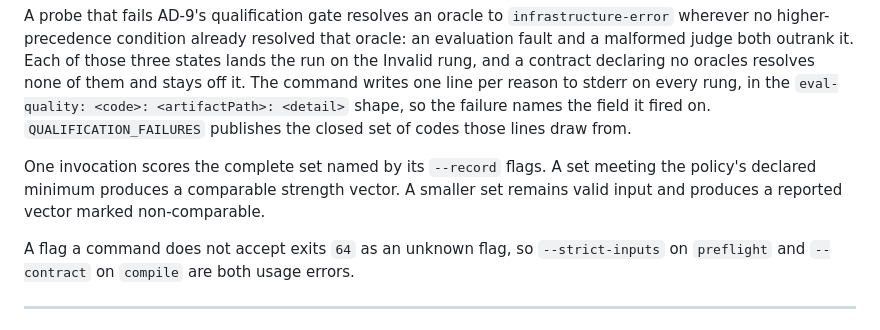
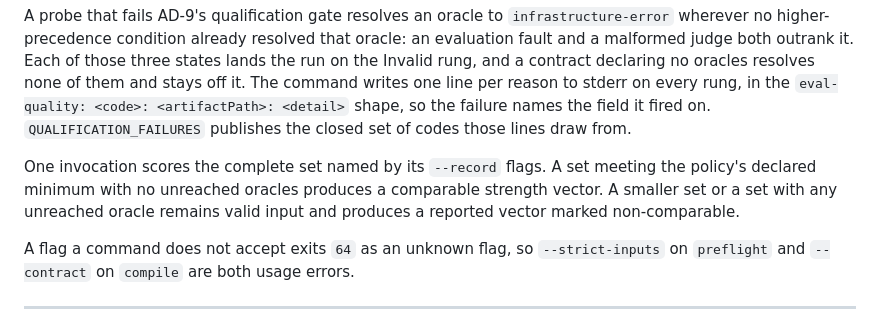
Before and after one commit to bmad-code-org/bmad-eval-quality, a Markdown page: docs/reference/cli-commands.md, the part around the change. Rendered like a GitHub page.

Commit message:
docs: clarify trial-set comparability

```diff
--- a/docs/reference/cli-commands.md
+++ b/docs/reference/cli-commands.md
@@ -99,7 +99,7 @@ On the Invalid rung the command exits `3` and writes no artifact: no legal `Evid
 
 A probe that fails AD-9's qualification gate resolves an oracle to `infrastructure-error` wherever no higher-precedence condition already resolved that oracle: an evaluation fault and a malformed judge both outrank it. Each of those three states lands the run on the Invalid rung, and a contract declaring no oracles resolves none of them and stays off it. The command writes one line per reason to stderr on every rung, in the `eval-quality: <code>: <artifactPath>: <detail>` shape, so the failure names the field it fired on. `QUALIFICATION_FAILURES` publishes the closed set of codes those lines draw from.
 
-One invocation scores the complete set named by its `--record` flags. A set meeting the policy's declared minimum produces a comparable strength vector. A smaller set remains valid input and produces a reported vector marked non-comparable.
+One invocation scores the complete set named by its `--record` flags. A set meeting the policy's declared minimum with no unreached oracles produces a comparable strength vector. A smaller set or a set with any unreached oracle remains valid input and produces a reported vector marked non-comparable.
 
 A flag a command does not accept exits `64` as an unknown flag, so `--strict-inputs` on `preflight` and `--contract` on `compile` are both usage errors.
 
```
